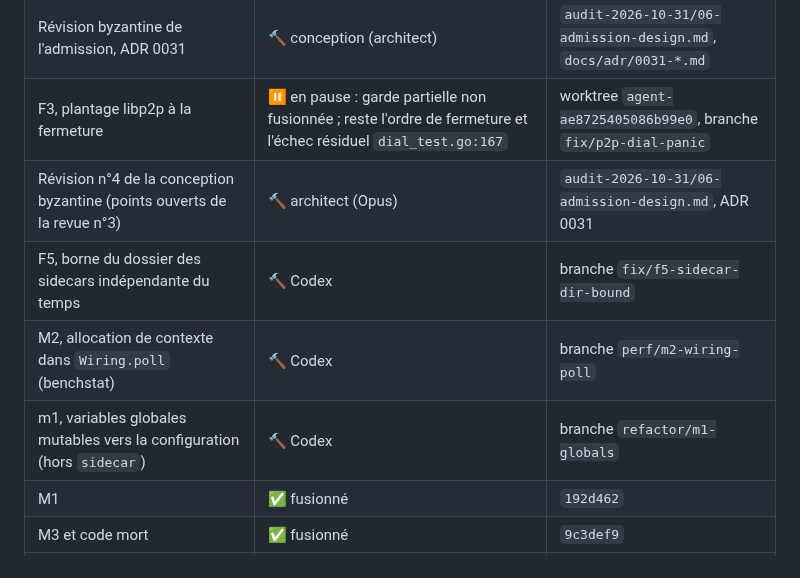
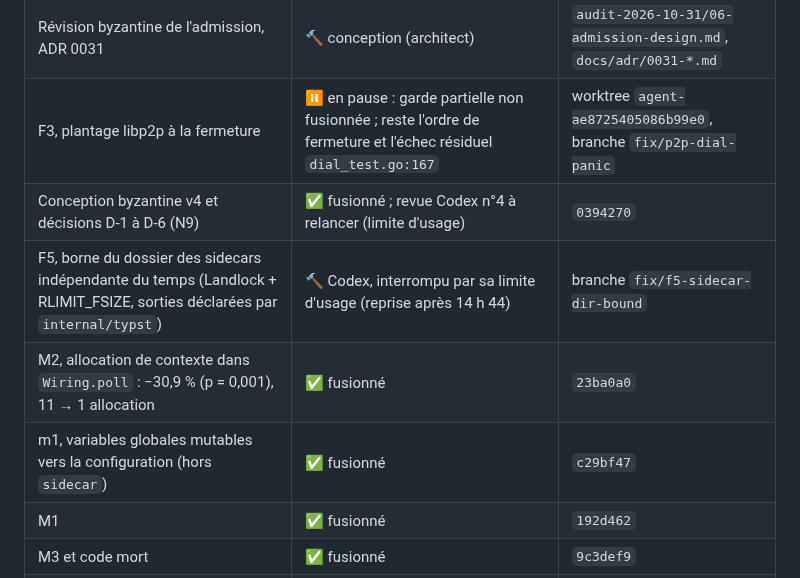
Before and after one commit to oioio-space/inkwell, a Markdown page: docs/plans/2026-10-31-architecture-audit.md, the part around the change. Drawn GitHub-style.

Commit message:
docs(audit): M2 and m1 merged; F5 and review 4 paused on Codex usage limit
Co-Authored-By: Claude Opus 5.5 <noreply@anthropic.com>
Claude-Session: https://claude.ai/code/session_01VJuZARVRU7vFc3u2PmBxAX

```diff
--- a/docs/plans/2026-10-31-architecture-audit.md
+++ b/docs/plans/2026-10-31-architecture-audit.md
@@ -129,10 +129,10 @@ Chaque décision cite sa raison ; une décision qui touche une frontière passe
 | Étape 1 de l'admission (S1 partiel, S4, R1) et suites F1–F4 | ✅ fusionné ; S1 reste Critique (garde ADR 0030 à venir) ; PRS-37 a échoué 1 fois dans une suite e2e complète, taux à mesurer | fusions `ad2cf86`, `f2f1460` |
 | Révision byzantine de l'admission, ADR 0031 | 🔨 conception (architect) | `audit-2026-10-31/06-admission-design.md`, `docs/adr/0031-*.md` |
 | F3, plantage libp2p à la fermeture | ⏸ en pause : garde partielle non fusionnée ; reste l'ordre de fermeture et l'échec résiduel `dial_test.go:167` | worktree `agent-ae8725405086b99e0`, branche `fix/p2p-dial-panic` |
-| Révision n°4 de la conception byzantine (points ouverts de la revue n°3) | 🔨 architect (Opus) | `audit-2026-10-31/06-admission-design.md`, ADR 0031 |
-| F5, borne du dossier des sidecars indépendante du temps | 🔨 Codex | branche `fix/f5-sidecar-dir-bound` |
-| M2, allocation de contexte dans `Wiring.poll` (benchstat) | 🔨 Codex | branche `perf/m2-wiring-poll` |
-| m1, variables globales mutables vers la configuration (hors `sidecar`) | 🔨 Codex | branche `refactor/m1-globals` |
+| Conception byzantine v4 et décisions D-1 à D-6 (N9) | ✅ fusionné ; revue Codex n°4 à relancer (limite d'usage) | `0394270` |
+| F5, borne du dossier des sidecars indépendante du temps (Landlock + RLIMIT_FSIZE, sorties déclarées par `internal/typst`) | 🔨 Codex, interrompu par sa limite d'usage (reprise après 14 h 44) | branche `fix/f5-sidecar-dir-bound` |
+| M2, allocation de contexte dans `Wiring.poll` : −30,9 % (p = 0,001), 11 → 1 allocation | ✅ fusionné | `23ba0a0` |
+| m1, variables globales mutables vers la configuration (hors `sidecar`) | ✅ fusionné | `c29bf47` |
 | M1 | ✅ fusionné | `192d462` |
 | M3 et code mort | ✅ fusionné | `9c3def9` |
 | F1 | ✅ fusionné | `04fa538` |
```
